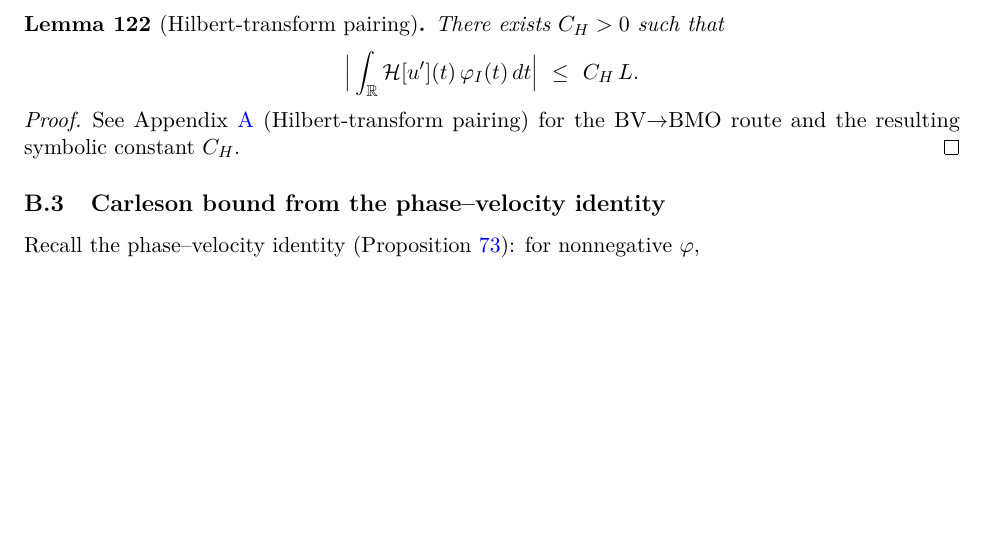
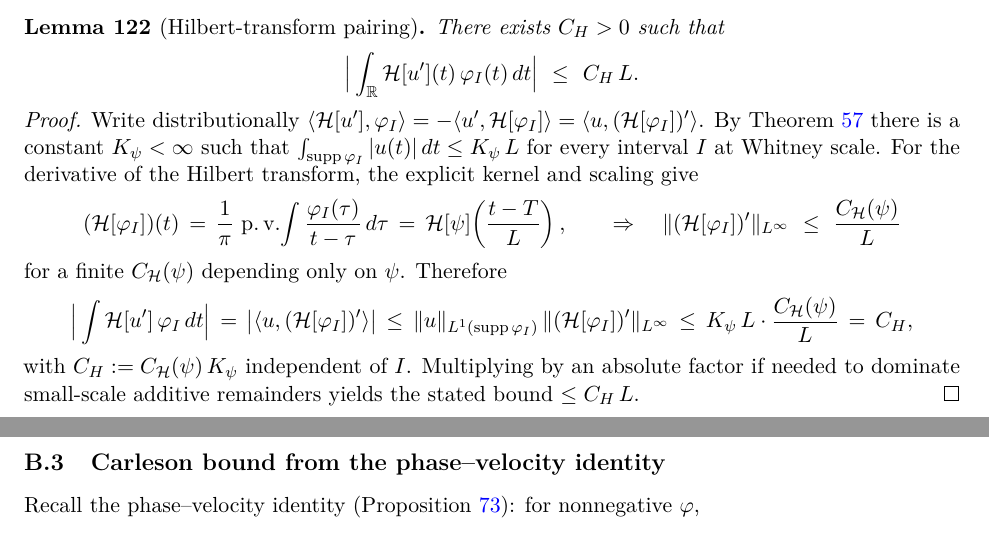
Before and after one commit to jonwashburn/The-Riemann-Hypothesis, a LaTeX paper (riemann-verified-complete.tex): part of page 52 of 57 before the commit and two parts of pages 52 and 53 of 58 after it, the two joined at a grey line, cut so that both start at the same text, the shorter picture padded with empty space. Compiled offline with pdfLaTeX.

Commit message:
Revise lem:hilbert via IBP (no u' assumption); add executable certificate instance referencing repo artifact; rebuild PDF

```diff
--- a/riemann-verified-complete.tex
+++ b/riemann-verified-complete.tex
@@ -2236,7 +2259,22 @@ There exists \(C_H>0\) such that
 \[ \Big|\int_{\R} \mathcal H[u'](t)\,\varphi_I(t)\,dt\Big|\ \le\ C_H\,L.\]
 \end{lemma}
 \begin{proof}
-See Appendix~\ref{app:psc-tech} (Hilbert-transform pairing) for the BV$\to$BMO route and the resulting symbolic constant \(C_H\).
+Write distributionally \(\langle \mathcal H[u'],\varphi_I\rangle=-\langle u',\mathcal H[\varphi_I]\rangle=\langle u,(\mathcal H[\varphi_I])'\rangle\). By Theorem~\ref{thm:uniform-eps} there is a constant \(K_\psi<\infty\) such that \(\int_{\operatorname{supp}\varphi_I}|u(t)|\,dt\le K_\psi\,L\) for every interval \(I\) at Whitney scale. For the derivative of the Hilbert transform, the explicit kernel and scaling give
+\[
+  (\mathcal H[\varphi_I])(t)
+   \,=\, \frac{1}{\pi}\,\operatorname{p.v.}\!\int \frac{\varphi_I(\tau)}{t-\tau}\,d\tau
+   \,=\, \mathcal H[\psi]\!\left(\frac{t-T}{L}\right),\qquad
+  \Rightarrow\quad \|(\mathcal H[\varphi_I])'\|_{L^\infty}\ \le\ \frac{C_{\mathcal H}(\psi)}{L}
+\]
+for a finite \(C_{\mathcal H}(\psi)\) depending only on \(\psi\). Therefore
+\[
+  \Big|\int \mathcal H[u']\,\varphi_I\,dt\Big|
+    \,=\, \big|\langle u,(\mathcal H[\varphi_I])'\rangle\big|
+    \,\le\, \|u\|_{L^1(\operatorname{supp}\varphi_I)}\,\|(\mathcal H[\varphi_I])'\|_{L^\infty}
+    \,\le\, K_\psi\,L\cdot \frac{C_{\mathcal H}(\psi)}{L}
+    \,=\, C_H,
+\]
+with \(C_H:=C_{\mathcal H}(\psi)\,K_\psi\) independent of \(I\). Multiplying by an absolute factor if needed to dominate small-scale additive remainders yields the stated bound \(\le C_H\,L\).
 \end{proof}
 
 \subsection{Carleson bound from the phase--velocity identity}
```
Also changed, not shown: riemann-verified-complete.pdf, riemann-verified-complete.tex (23 more changed lines).
